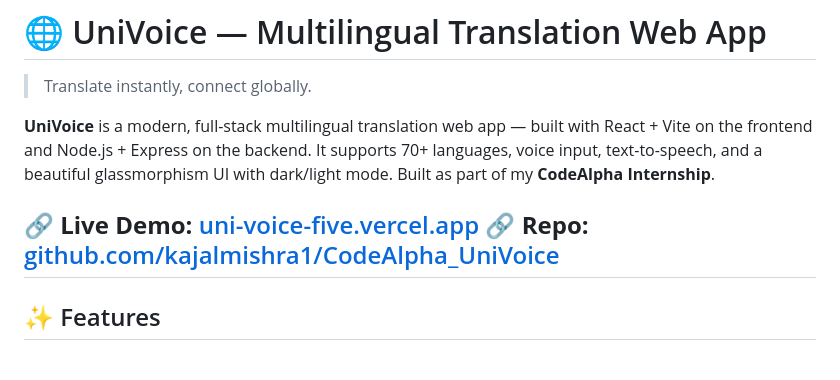
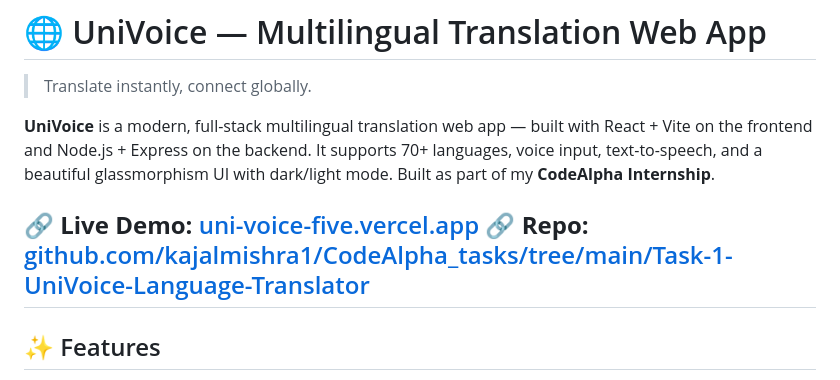
Before and after one commit to kajalmishra1/CodeAlpha_tasks, a Markdown page: Task-1-UniVoice-Language-Translator/README.md, the part around the change. Rendered like a GitHub page.

```diff
--- a/Task-1-UniVoice-Language-Translator/README.md
+++ b/Task-1-UniVoice-Language-Translator/README.md
@@ -5,7 +5,7 @@
 **UniVoice** is a modern, full-stack multilingual translation web app — built with React + Vite on the frontend and Node.js + Express on the backend. It supports 70+ languages, voice input, text-to-speech, and a beautiful glassmorphism UI with dark/light mode. Built as part of my **CodeAlpha Internship**.
 
 🔗 **Live Demo:** [uni-voice-five.vercel.app](https://uni-voice-five.vercel.app)
-🔗 **Repo:** [github.com/kajalmishra1/CodeAlpha_UniVoice](https://github.com/kajalmishra1/CodeAlpha_UniVoice)
+🔗 **Repo:** [github.com/kajalmishra1/CodeAlpha_tasks/tree/main/Task-1-UniVoice-Language-Translator](https://github.com/kajalmishra1/CodeAlpha_tasks/tree/main/Task-1-UniVoice-Language-Translator)
 ---
 
 ## ✨ Features
```
